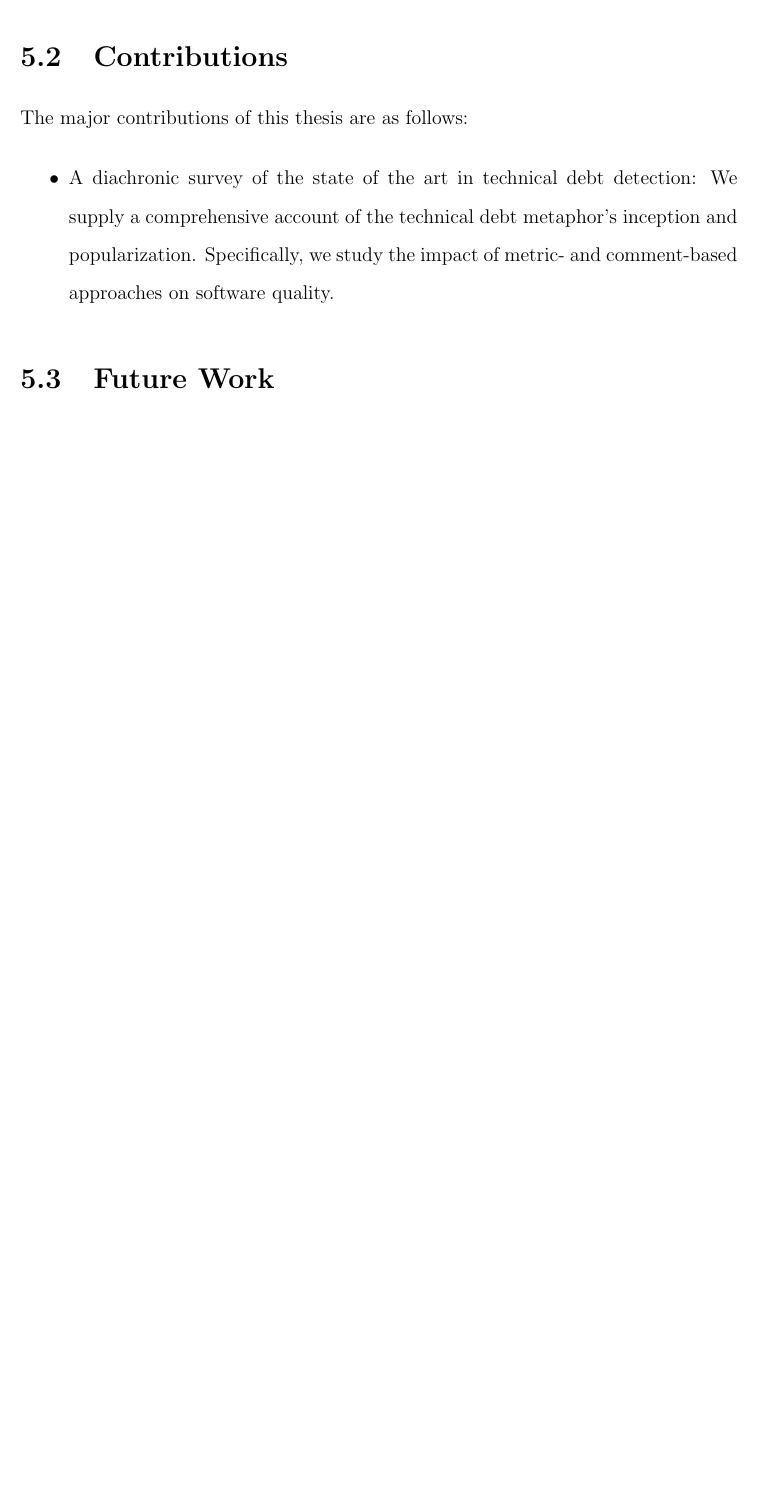
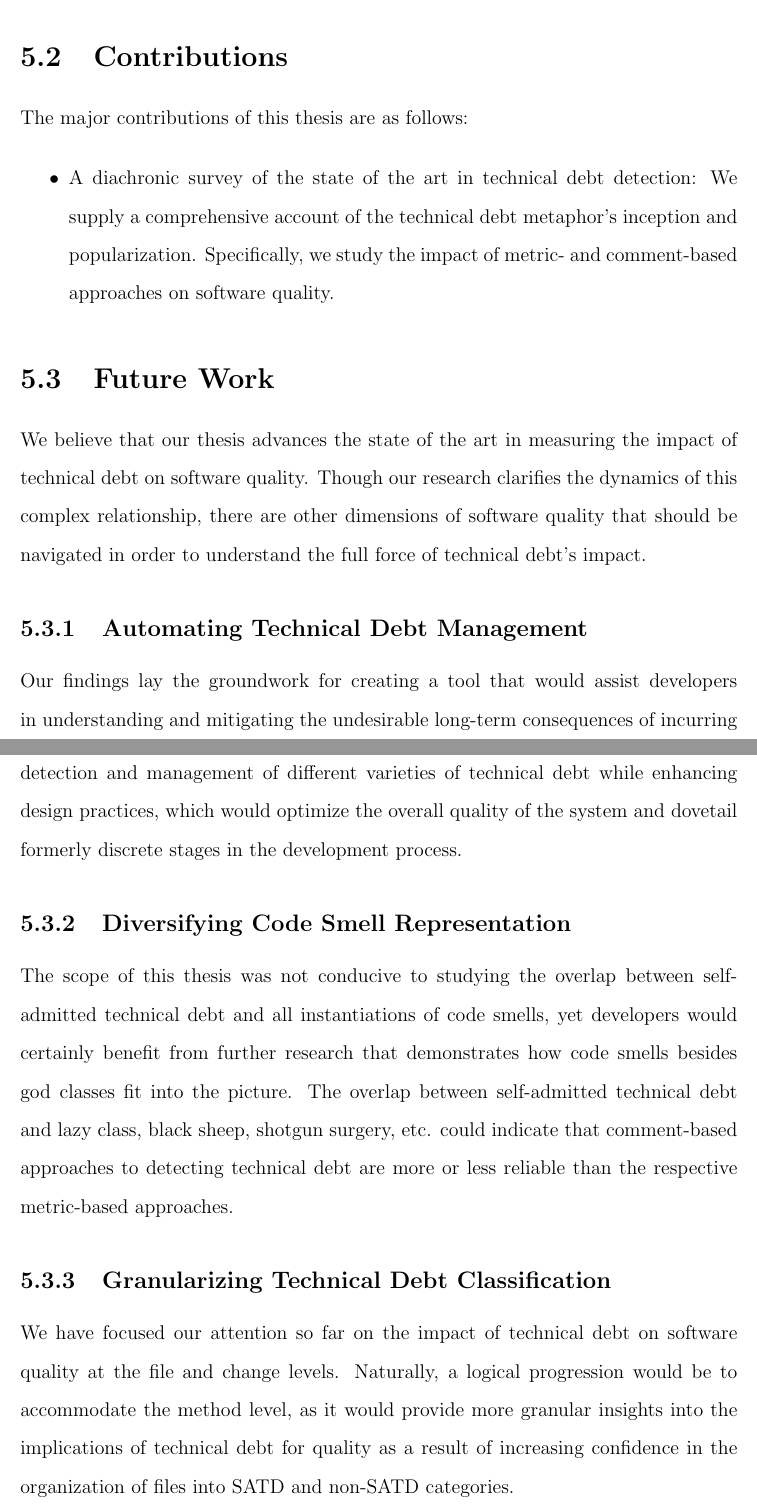
Before and after one commit to xsultan/masters_thesis, a LaTeX thesis (cuthesis_masters.tex, which reads conclusion.tex): part of page 83 of 105 before the commit and two parts of pages 83 and 84 of 106 after it, the two joined at a grey line, cut so that both start at the same text, the shorter picture padded with empty space. Compiled offline with pdfLaTeX.

```diff
--- a/conclusion.tex
+++ b/conclusion.tex
@@ -16,3 +16,18 @@
 	\item A diachronic survey of the state of the art in technical debt detection: We supply a comprehensive account of the technical debt metaphor's inception and popularization. Specifically, we study the impact of metric- and comment-based approaches on software quality.
 \end{itemize}
 \section{Future Work}
+
+We believe that our thesis advances the state of the art in measuring the impact of technical debt on software quality. Though our research clarifies the dynamics of this complex relationship, there are other dimensions of software quality that should be navigated in order to understand the full force of technical debt's impact.
+
+\subsection{Automating Technical Debt Management}
+
+Our findings lay the groundwork for creating a tool that would assist developers in understanding and mitigating the undesirable long-term consequences of incurring technical debt. We have every reason to believe that a tool of this kind would facilitate detection and management of different varieties of technical debt while enhancing design practices, which would optimize the overall quality of the system and dovetail formerly discrete stages in the development process.
+
+
+\subsection{Diversifying Code Smell Representation}
+
+The scope of this thesis was not conducive to studying the overlap between \SATD and all instantiations of code smells, yet developers would certainly benefit from further research that demonstrates how code smells besides god classes fit into the picture. The overlap between \SATD and lazy class, black sheep, shotgun surgery, etc. could indicate that comment-based approaches to detecting technical debt are more or less reliable than the respective metric-based approaches.
+
+\subsection{Granularizing Technical Debt Classification}
+
+We have focused our attention so far on the impact of technical debt on software quality at the file and change levels. Naturally, a logical progression would be to accommodate the method level, as it would provide more granular insights into the implications of technical debt for quality as a result of increasing confidence in the organization of files into SATD and non-SATD categories.
```
Also changed, not shown: chapter4.tex (+4 -2 lines), 6 other files.
